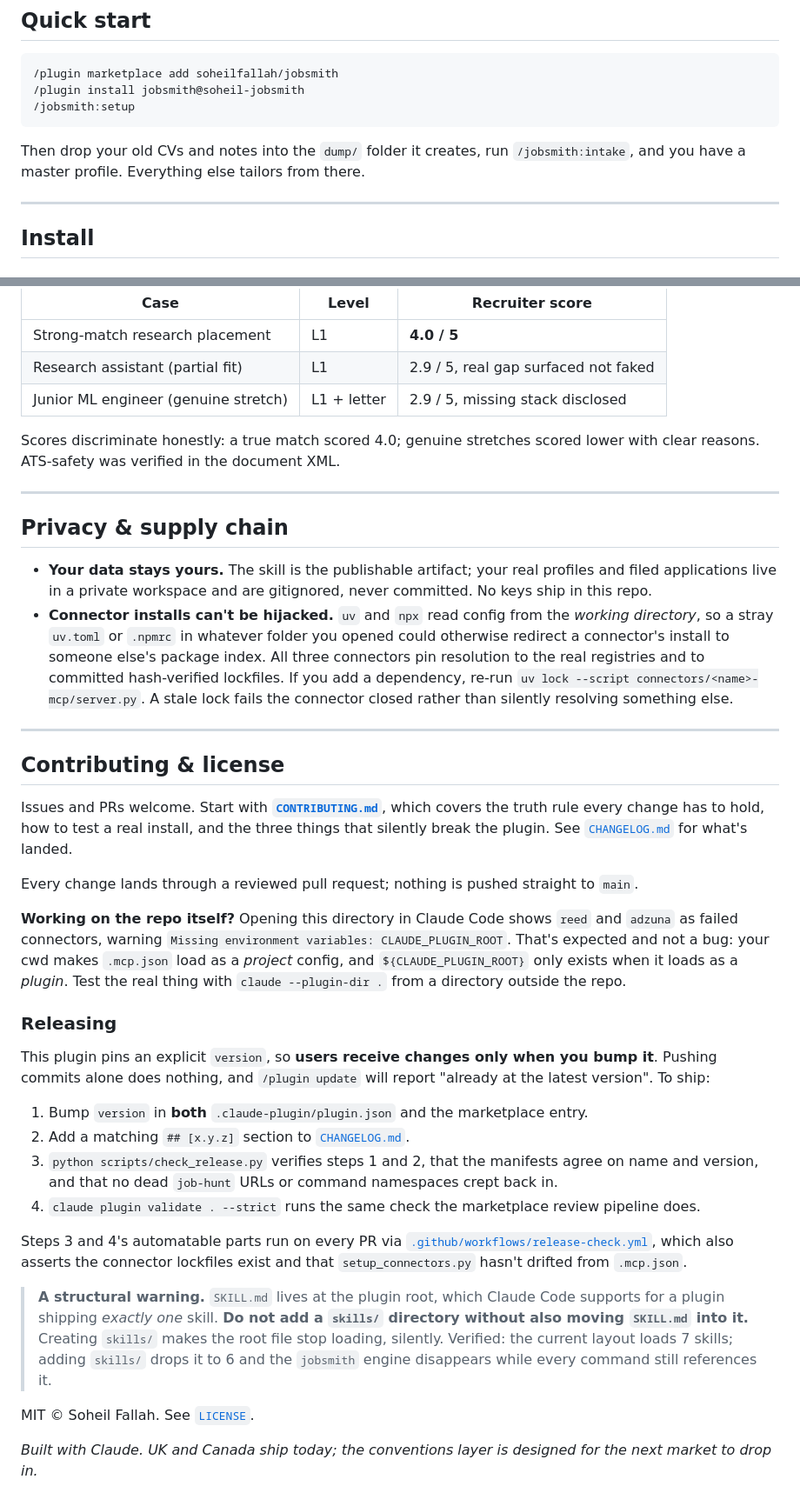
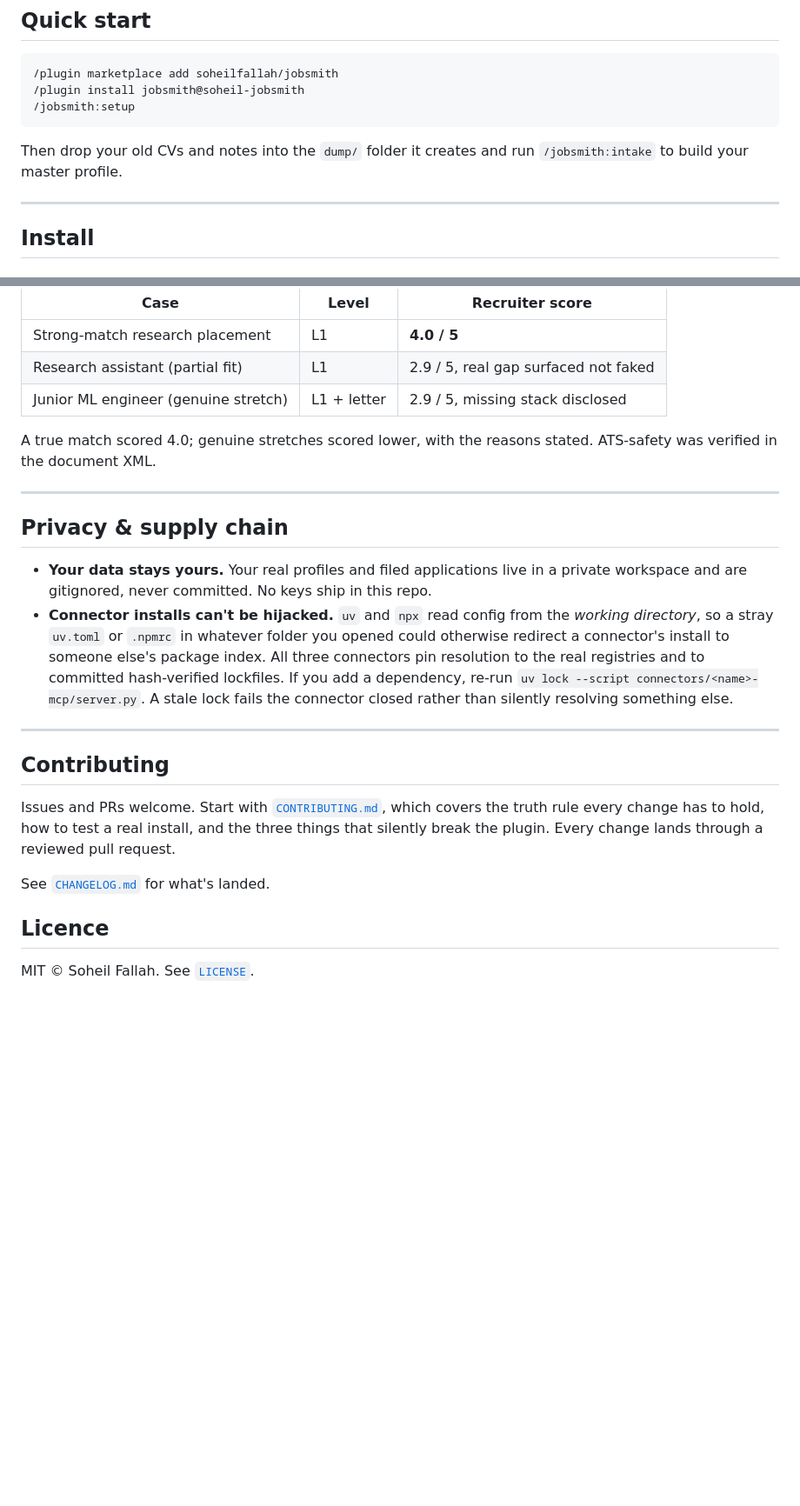
Before and after one commit to soheilfallah/jobxhunter, a Markdown page: README.md, 2 parts joined by grey strips. Shown at 87% size. Drawn GitHub-style; blank space fills up the shorter version.

````diff
--- a/README.md
+++ b/README.md
@@ -27,7 +27,7 @@ A Claude Code **plugin** (and skill) for the **UK and Canada**, with more market
 /jobsmith:setup
 ```
 
-Then drop your old CVs and notes into the `dump/` folder it creates, run `/jobsmith:intake`, and you have a master profile. Everything else tailors from there.
+Then drop your old CVs and notes into the `dump/` folder it creates and run `/jobsmith:intake` to build your master profile.
 
 ---
 
@@ -164,38 +164,23 @@ The pipeline was run end-to-end on live UK job descriptions, with an **independe
 | Research assistant (partial fit) | L1 | 2.9 / 5, real gap surfaced not faked |
 | Junior ML engineer (genuine stretch) | L1 + letter | 2.9 / 5, missing stack disclosed |
 
-Scores discriminate honestly: a true match scored 4.0; genuine stretches scored lower with clear reasons. ATS-safety was verified in the document XML.
+A true match scored 4.0; genuine stretches scored lower, with the reasons stated. ATS-safety was verified in the document XML.
 
 ---
 
 ## Privacy & supply chain
 
-- **Your data stays yours.** The skill is the publishable artifact; your real profiles and filed applications live in a private workspace and are gitignored, never committed. No keys ship in this repo.
+- **Your data stays yours.** Your real profiles and filed applications live in a private workspace and are gitignored, never committed. No keys ship in this repo.
 - **Connector installs can't be hijacked.** `uv` and `npx` read config from the *working directory*, so a stray `uv.toml` or `.npmrc` in whatever folder you opened could otherwise redirect a connector's install to someone else's package index. All three connectors pin resolution to the real registries and to committed hash-verified lockfiles. If you add a dependency, re-run `uv lock --script connectors/<name>-mcp/server.py`. A stale lock fails the connector closed rather than silently resolving something else.
 
 ---
 
-## Contributing & license
+## Contributing
 
-Issues and PRs welcome. Start with **[`CONTRIBUTING.md`](CONTRIBUTING.md)**, which covers the truth rule every change has to hold, how to test a real install, and the three things that silently break the plugin. See [`CHANGELOG.md`](CHANGELOG.md) for what's landed.
+Issues and PRs welcome. Start with [`CONTRIBUTING.md`](CONTRIBUTING.md), which covers the truth rule every change has to hold, how to test a real install, and the three things that silently break the plugin. Every change lands through a reviewed pull request.
 
-Every change lands through a reviewed pull request; nothing is pushed straight to `main`.
+See [`CHANGELOG.md`](CHANGELOG.md) for what's landed.
 
-**Working on the repo itself?** Opening this directory in Claude Code shows `reed` and `adzuna` as failed connectors, warning `Missing environment variables: CLAUDE_PLUGIN_ROOT`. That's expected and not a bug: your cwd makes `.mcp.json` load as a *project* config, and `${CLAUDE_PLUGIN_ROOT}` only exists when it loads as a *plugin*. Test the real thing with `claude --plugin-dir .` from a directory outside the repo.
-
-### Releasing
-
-This plugin pins an explicit `version`, so **users receive changes only when you bump it**. Pushing commits alone does nothing, and `/plugin update` will report "already at the latest version". To ship:
-
-1. Bump `version` in **both** `.claude-plugin/plugin.json` and the marketplace entry.
-2. Add a matching `## [x.y.z]` section to [`CHANGELOG.md`](CHANGELOG.md).
-3. `python scripts/check_release.py` verifies steps 1 and 2, that the manifests agree on name and version, and that no dead `job-hunt` URLs or command namespaces crept back in.
-4. `claude plugin validate . --strict` runs the same check the marketplace review pipeline does.
-
-Steps 3 and 4's automatable parts run on every PR via [`.github/workflows/release-check.yml`](.github/workflows/release-check.yml), which also asserts the connector lockfiles exist and that `setup_connectors.py` hasn't drifted from `.mcp.json`.
-
-> **A structural warning.** `SKILL.md` lives at the plugin root, which Claude Code supports for a plugin shipping *exactly one* skill. **Do not add a `skills/` directory without also moving `SKILL.md` into it.** Creating `skills/` makes the root file stop loading, silently. Verified: the current layout loads 7 skills; adding `skills/` drops it to 6 and the `jobsmith` engine disappears while every command still references it.
+## Licence
 
 MIT © Soheil Fallah. See [`LICENSE`](LICENSE).
-
-*Built with Claude. UK and Canada ship today; the conventions layer is designed for the next market to drop in.*
````
Also changed, not shown: other parts of README.md (+8 -8 lines), CONTRIBUTING.md (+8 -1 lines).
